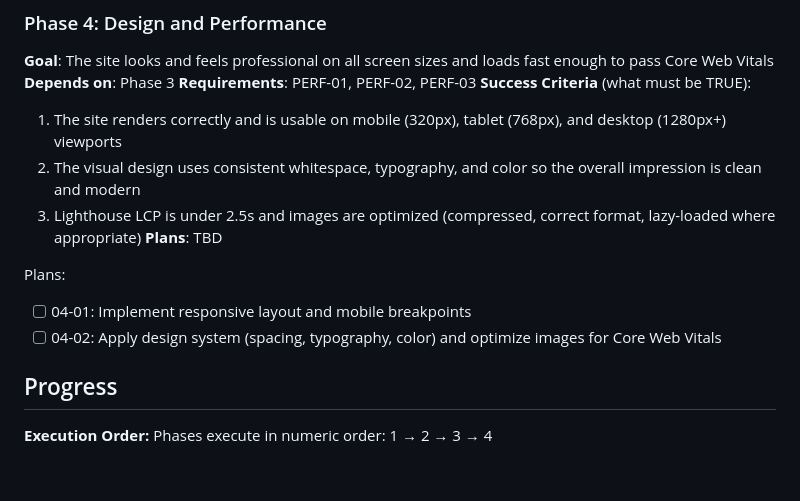
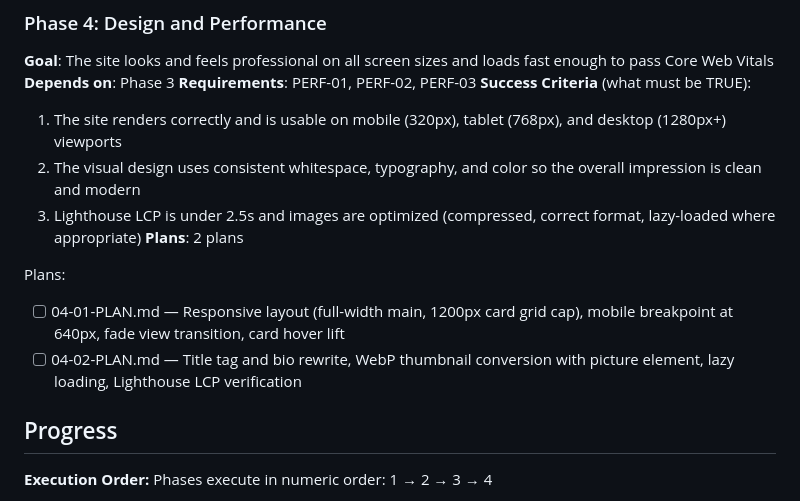
Before and after one commit to jxgoh004/jun-xian-project, a Markdown page: .planning/ROADMAP.md, the part around the change. Rendered like a GitHub page; blank space fills up the shorter version.

Commit message:
docs(04): create phase plan — responsive layout, typography, image optimisation, Core Web Vitals

```diff
--- a/.planning/ROADMAP.md
+++ b/.planning/ROADMAP.md
@@ -68,11 +68,11 @@ Plans:
   1. The site renders correctly and is usable on mobile (320px), tablet (768px), and desktop (1280px+) viewports
   2. The visual design uses consistent whitespace, typography, and color so the overall impression is clean and modern
   3. Lighthouse LCP is under 2.5s and images are optimized (compressed, correct format, lazy-loaded where appropriate)
-**Plans**: TBD
+**Plans**: 2 plans
 
 Plans:
-- [ ] 04-01: Implement responsive layout and mobile breakpoints
-- [ ] 04-02: Apply design system (spacing, typography, color) and optimize images for Core Web Vitals
+- [ ] 04-01-PLAN.md — Responsive layout (full-width main, 1200px card grid cap), mobile breakpoint at 640px, fade view transition, card hover lift
+- [ ] 04-02-PLAN.md — Title tag and bio rewrite, WebP thumbnail conversion with picture element, lazy loading, Lighthouse LCP verification
 
 ## Progress
 
```
Also changed, not shown: 2 other files.
